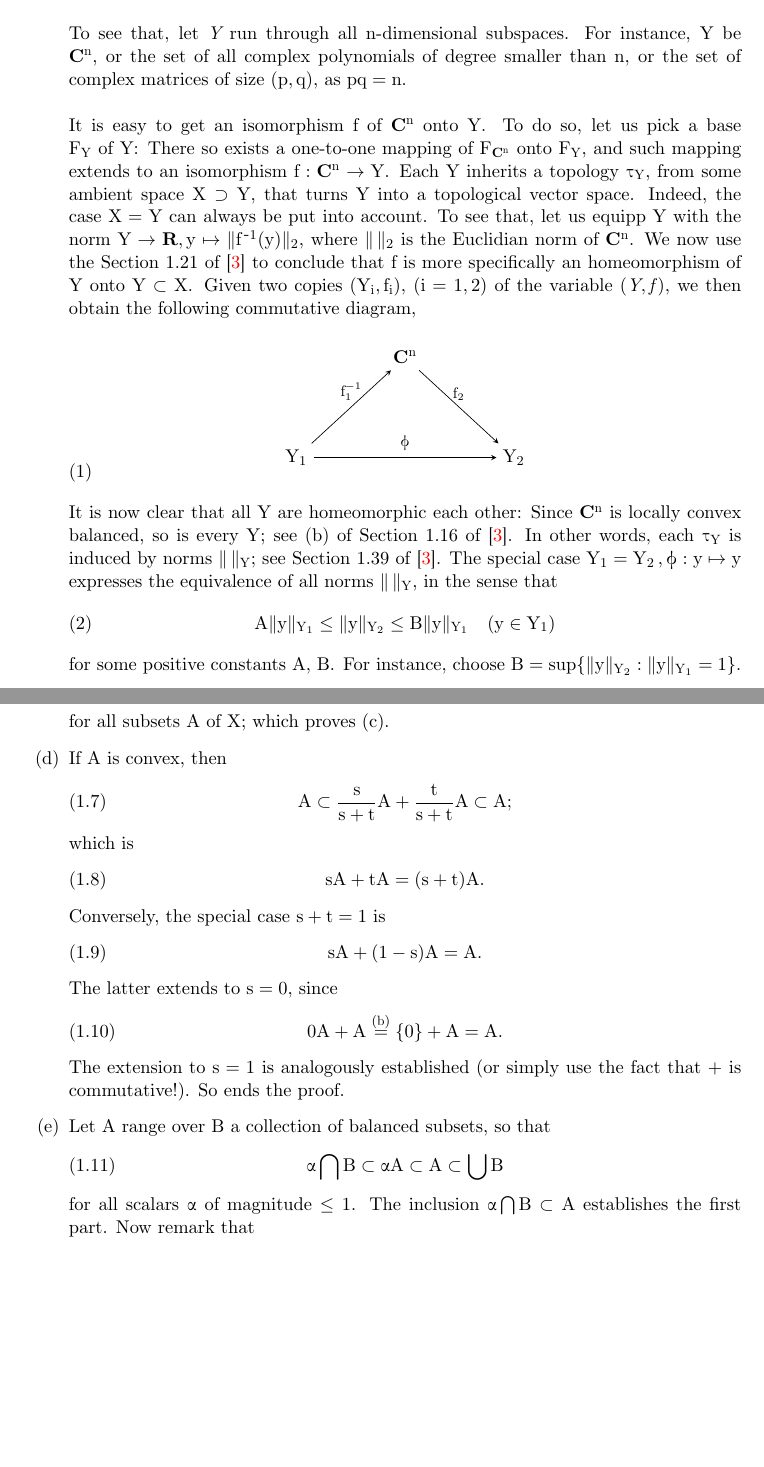
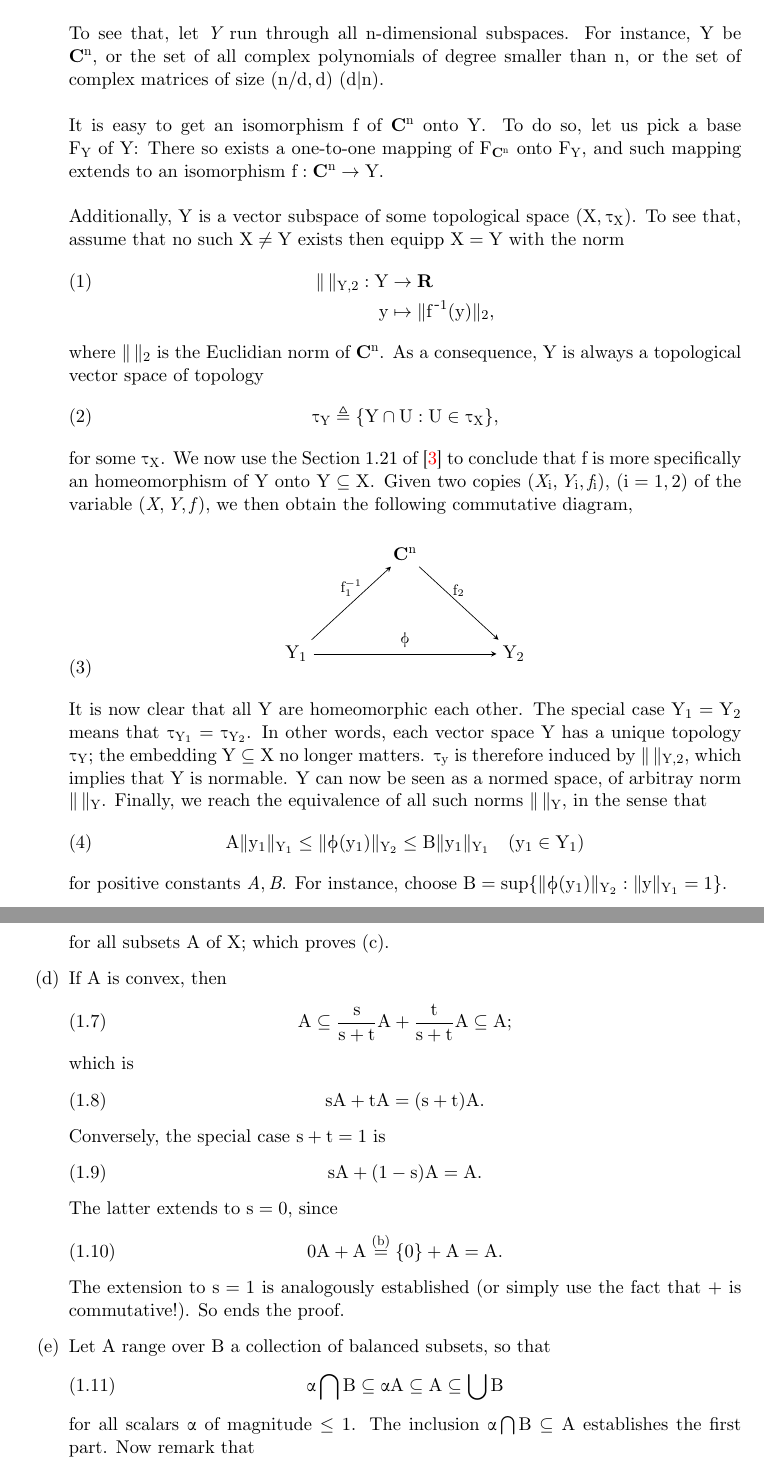
Before and after one commit to gitcordier/FunctionalAnalysis, a LaTeX book (FA_DM.tex, which reads chapter_1/1_1.tex, notations.tex): two parts of pages 6 and 8 of 50, joined at a grey line, cut so that both start at the same text, the shorter picture padded with empty space. Compiled offline with XeLaTeX; a missing font is replaced by an installed copy or a similar font.

```diff
--- a/chapter_1/1_1.tex
+++ b/chapter_1/1_1.tex
@@ -107,15 +107,15 @@
 \item Let $A$ range over $B$ a collection of balanced subsets, so that %
 %
 \begin{align}
-  \alpha \bigcap B \subset  \alpha A \subset A \subset \bigcup B
+  \alpha \bigcap B \subseteq  \alpha A \subseteq A \subseteq \bigcup B
 \end{align}
 %
 for all scalars $\alpha$ of magnitude $\leq 1$. %
-The inclusion $\alpha \bigcap B \subset A$ establishes the first part. %
+The inclusion $\alpha \bigcap B \subseteq A$ establishes the first part. %
 Now remark that %
 %
 \begin{align}
-  \alpha A  \subset \bigcup {B}
+  \alpha A  \subseteq \bigcup {B}
 \end{align}
 %
 implies %
--- a/notations.tex
+++ b/notations.tex
@@ -72,27 +72,38 @@
 For instance, $Y$ be $\C^n$, %
 or the set of all complex %
 polynomials of degree smaller than $n$, %
-or the set of complex matrices of size $(p,q)$, as $pq=n$. \\
+or the set of complex matrices of size $(n/d, d)$ ($d |n)$. \\
 \\
 It is easy to get an isomorphism $f$ of $\C^n$ onto $Y$. %
 To do so, let us pick a base $F_Y$ of $Y$: %
 There so exists a one-to-one mapping of $F_{\C^n}$ onto $ F_Y$, %
-and such mapping extends to an isomorphism $f: \C^n \to Y$. %
+and such mapping extends to an isomorphism $f: \C^n \to Y$. \\
+\\
+Additionally, $Y$ is a vector subspace of some topological space %
+$(X, \tau_X)$. %
+To see that, assume that no such $X\neq Y$ exists then equipp $X=Y$ %
+with the norm %
 %
-Each $Y$ inherits a topology $\tau_Y$, from some ambient space $X\supset Y$, %
-that turns $Y$ into a topological vector space. %
-Indeed, the case $X=Y$ can always be put into account. %
-To see that, let us equipp $Y$ with the norm %
+\begin{align}
+  \| \, \|_{Y, 2}: Y & \to \R \\
+            y & \mapsto \| f^{\,\minus 1} (y)\|_2 \nonumber,
+\end{align}
 %
-  $Y \to \R, y \mapsto \| f^{\,\minus 1} (y)\|_2$, %
+where $\| \, \|_2$ is the Euclidian norm of $\C^n$. %
 %
-where $\| \, \|_2$ is the Euclidian norm of $\C^n$.
+As a consequence, $Y$ is always a topological vector space of topology %
+%
+\begin{align}\label{inherited norm}
+  \tau_Y \triangleq \{ Y\cap U: U \in \tau_X\},
+\end{align}
+%
+for some $\tau_X$. %
 %
 We now use the Section 1.21 of \cite{FA} to conclude that %
-$f$ is more specifically an homeomorphism of $Y$ onto $Y\subset X$. %
+$f$ is more specifically an homeomorphism of $Y$ onto $Y\subseteq X$. %
 %
-Given two copies $(Y_i, f_i)$, $(i=1, 2)$ of the variable %
-$(\mathit{Y}, \mathit{f}\,)$, %
+Given two copies $(\mathit{X}_i, \mathit{Y}_i, \mathit{f}_i)$, $(i=1, 2)$ of the variable %
+$(\mathit{X}, \mathit{Y}, \mathit{f}\,)$, %
 we then obtain the following commutative diagram, %
 %
 \begin{equation}
@@ -114,17 +125,26 @@
 \end{tikzpicture}
 \end{equation}
 %
-It is now clear that all $Y$ are homeomorphic each other: %
-Since $\C^n$ is locally convex balanced, so is every $Y$; %
-see (b) of Section 1.16 of \cite{FA}. %
-In other words, each $\tau_Y$ is induced by norms $\| \, \|_{Y}$; %
-see Section 1.39 of \cite{FA}. %
-The special case $Y_1 = Y_2\,, \varphi: y \mapsto y$ %
-expresses the equivalence of all norms $\| \, \|_Y$, in the sense that %
+It is now clear that all $Y$ are homeomorphic each other. %
+The special case $Y_1 = Y_2$ means that $\tau_{Y_1} = \tau_{Y_2}$.
+In other words, each vector space $Y$ has a unique topology $\tau_Y$; %
+the embedding $Y\subseteq X$ no longer matters. %
+%
+$\tau_y$ is therefore induced by $\|\,\|_{Y, 2}$, which implies that %
+$Y$ is normable. $Y$ can now be seen as a normed space, %
+of arbitray norm $\|\,\|_{Y}$. %
+%
+Finally, we reach the equivalence of all such norms $\| \, \|_Y$, %
+in the sense that %
+%
 \begin{align}
-  A \| y\|_{Y_1} \leq \| y \|_{Y_2} \leq B\| y\|_{Y_1} \quad (y \in Y_1)
+  A \| y_1\|_{Y_1} \leq \| \varphi(y_1) \|_{Y_2} \leq B\| y_1 \|_{Y_1} \quad (y_1 \in Y_1)
 \end{align}
-for some positive constants $A$, $B$. %
-For instance, choose $B = \sup\{\| y \|_{Y_2}: \| y \|_{Y_1} = 1\}$. %
+%
+for positive constants $\mathit{A}, \mathit{B}$. %
+For instance, choose %
+%
+  $B = \sup\{\| \varphi(y_1) \|_{Y_2}: \| y \|_{Y_1} = 1\}$. %
+%
 \end{enumerate}
 % END
```
Also changed, not shown: FA_DM.pdf, chapter_1/1_1.tex (38 more changed lines).
